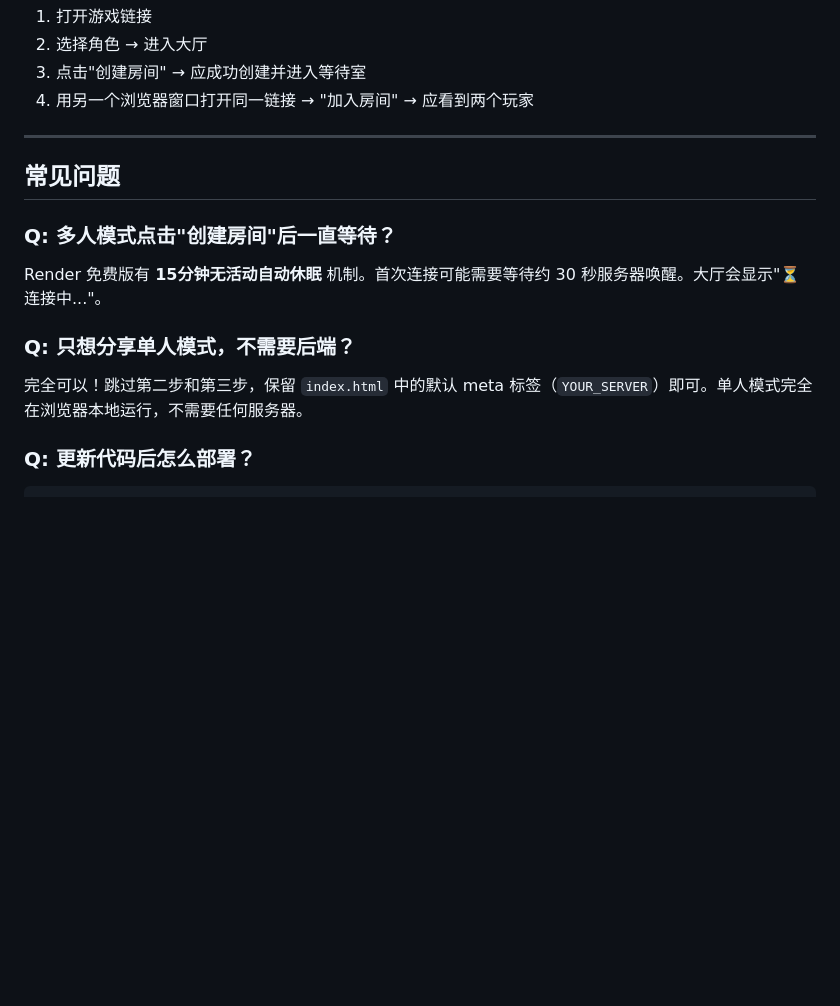
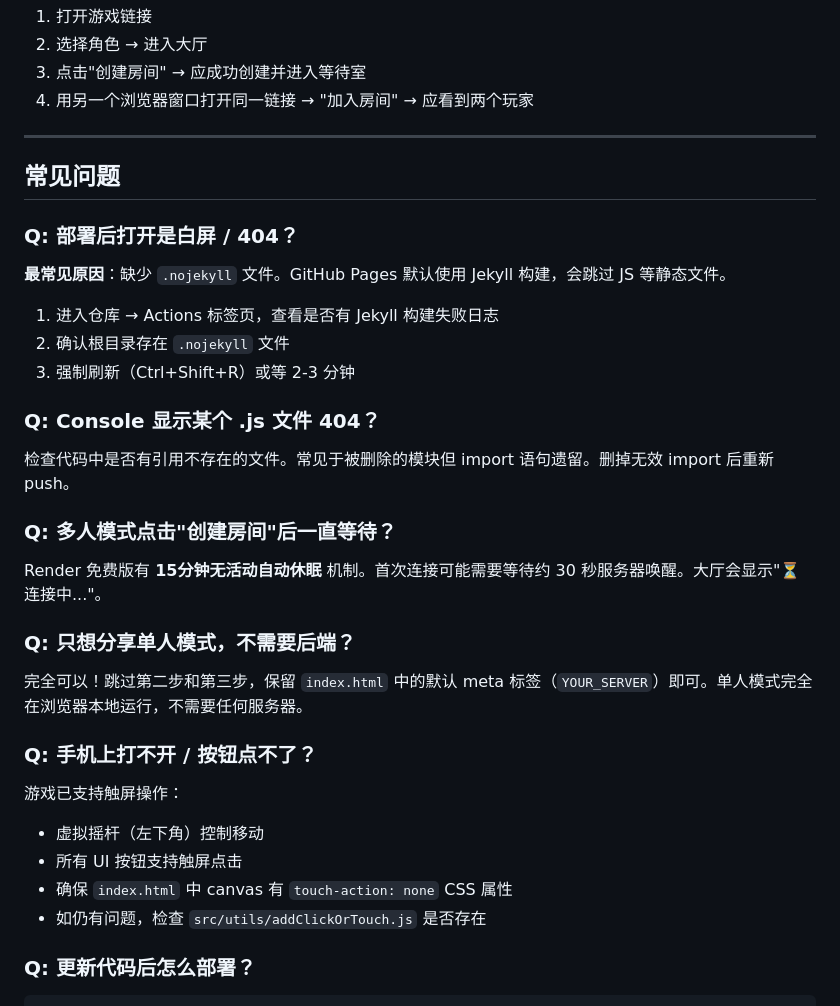
Before and after one commit to Tweiyang/survivor-game, a Markdown page: DEPLOY.md, the part around one of its changes. Drawn GitHub-style; blank space fills up the shorter version.

```diff
--- a/DEPLOY.md
+++ b/DEPLOY.md
@@ -141,6 +157,17 @@ GitHub Pages 会在 1-2 分钟后自动更新。
 
 ## 常见问题
 
+### Q: 部署后打开是白屏 / 404？
+
+**最常见原因**：缺少 `.nojekyll` 文件。GitHub Pages 默认使用 Jekyll 构建，会跳过 JS 等静态文件。
+1. 进入仓库 → Actions 标签页，查看是否有 Jekyll 构建失败日志
+2. 确认根目录存在 `.nojekyll` 文件
+3. 强制刷新（Ctrl+Shift+R）或等 2-3 分钟
+
+### Q: Console 显示某个 .js 文件 404？
+
+检查代码中是否有引用不存在的文件。常见于被删除的模块但 import 语句遗留。删掉无效 import 后重新 push。
+
 ### Q: 多人模式点击"创建房间"后一直等待？
 
 Render 免费版有 **15分钟无活动自动休眠** 机制。首次连接可能需要等待约 30 秒服务器唤醒。大厅会显示"⏳ 连接中..."。
@@ -148,6 +175,14 @@ Render 免费版有 **15分钟无活动自动休眠** 机制。首次连接可
 ### Q: 只想分享单人模式，不需要后端？
 
 完全可以！跳过第二步和第三步，保留 `index.html` 中的默认 meta 标签（`YOUR_SERVER`）即可。单人模式完全在浏览器本地运行，不需要任何服务器。
+
+### Q: 手机上打不开 / 按钮点不了？
+
+游戏已支持触屏操作：
+- 虚拟摇杆（左下角）控制移动
+- 所有 UI 按钮支持触屏点击
+- 确保 `index.html` 中 canvas 有 `touch-action: none` CSS 属性
+- 如仍有问题，检查 `src/utils/addClickOrTouch.js` 是否存在
 
 ### Q: 更新代码后怎么部署？
 
```
Also changed, not shown: other parts of DEPLOY.md (+18 -2 lines), 1 other file.
